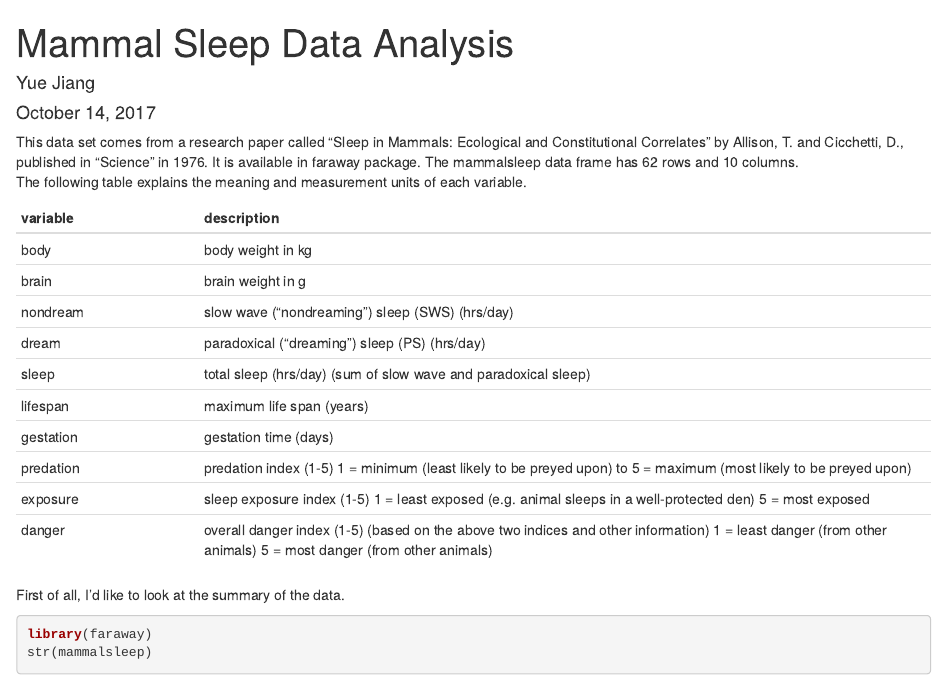
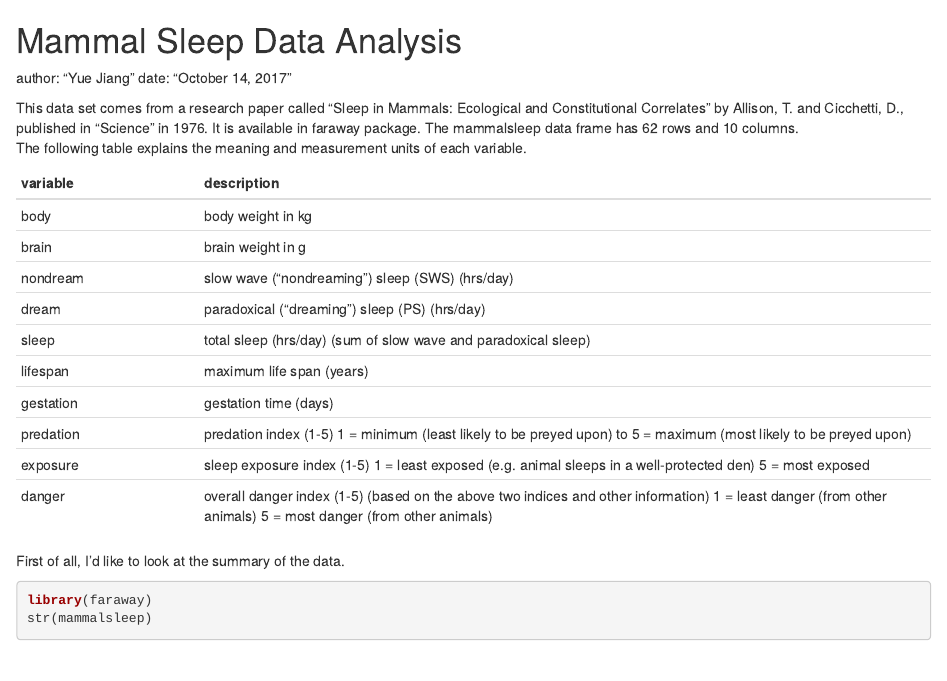
Before and after one commit to joyyjiang/Mammalsleep-data, an R Markdown document (Mammal Sleep Data Analysis.Rmd): the page in a window 1100 px wide, from its top. Rendered offline with R 4.5, knitr and Pandoc, with nearby package versions; some code elsewhere in the file could not run offline.

Commit message:
updated markdown

```diff
--- a/Mammal Sleep Data Analysis.Rmd
+++ b/Mammal Sleep Data Analysis.Rmd
@@ -1,9 +1,7 @@
----
-title: "Mammal Sleep Data Analysis"
+
+# Mammal Sleep Data Analysis
 author: "Yue Jiang"
 date: "October 14, 2017"
-output: html_document
----
 
   This data set comes from a research paper called "Sleep in Mammals: Ecological and Constitutional Correlates" by Allison, T. and Cicchetti, D., published in "Science" in 1976.  It is available in faraway package. The mammalsleep data frame has 62 rows and 10 columns.
   The following table explains the meaning and measurement units of each variable.
```
Also changed, not shown: Mammal_Sleep_Data_Analysis.html (deleted).
